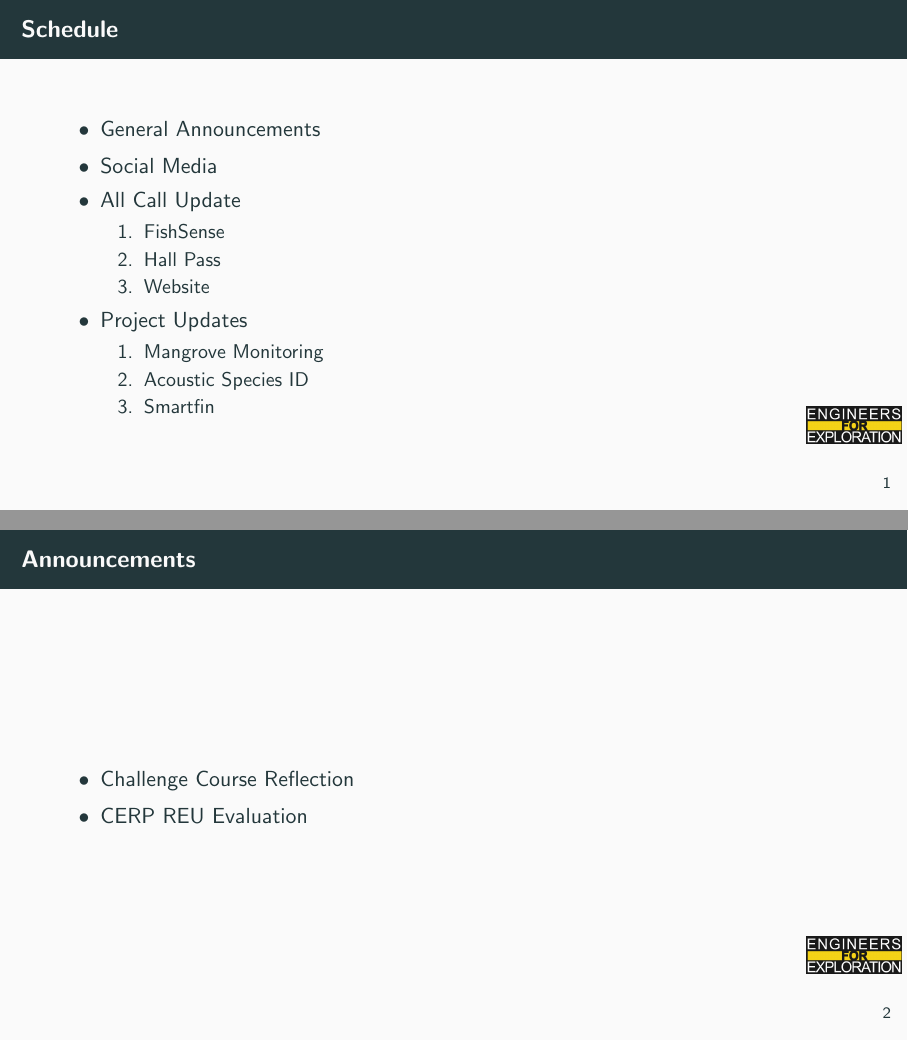
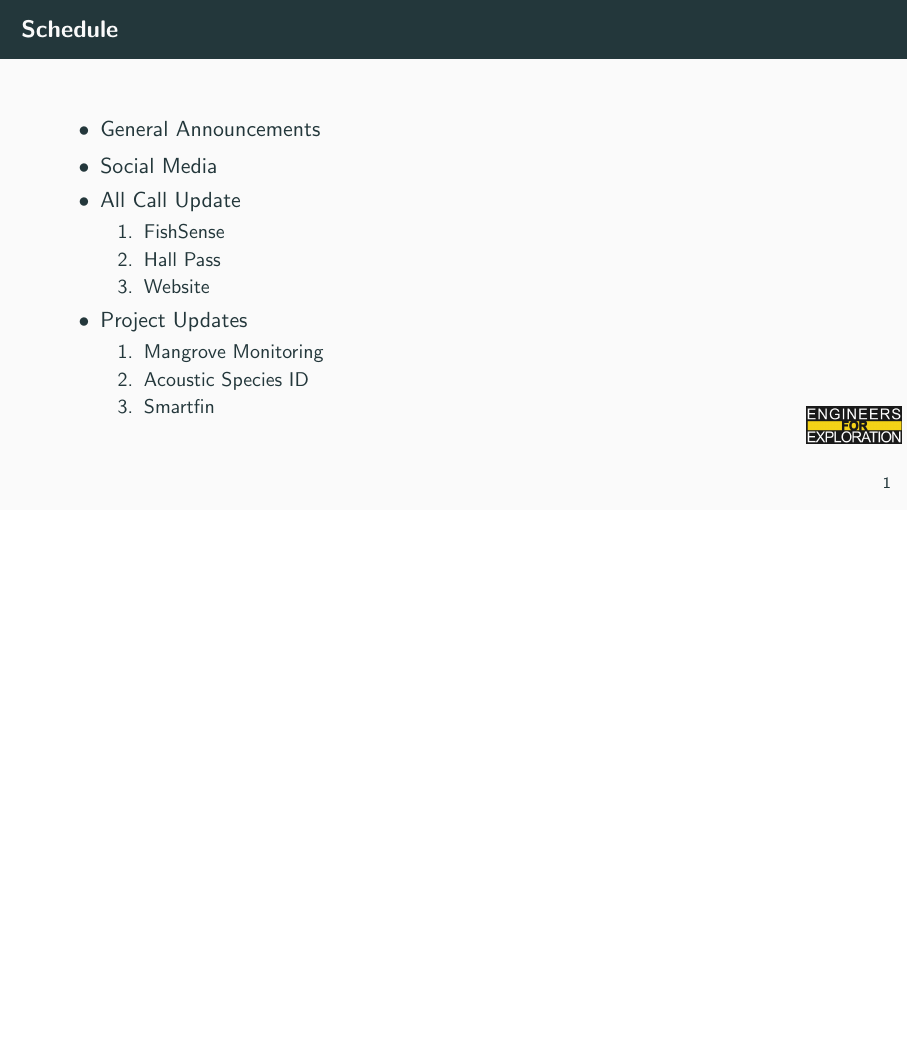
Before and after one commit to UCSD-E4E/weekly_presentations, LaTeX slides (presentation.tex, which reads announcements.tex): pages 2 and 3 of 29 before the commit and page 2 of 28 after it, the two joined at a grey line, the shorter picture padded with empty space. Compiled offline with pdfLaTeX.

Commit message:
fix: Clears announcements

```diff
--- a/announcements.tex
+++ b/announcements.tex
@@ -1,7 +1,6 @@
-% Announcements for 2025-07-08T10:30:00-07:00
-\begin{frame}{Announcements}
-    \begin{itemize}
-        \item Challenge Course Reflection
-        \item CERP REU Evaluation
-    \end{itemize}
-\end{frame}
+% Announcements for 2025-07-15T10:30:00-07:00
+% \begin{frame}{Announcements}
+%     \begin{itemize}
+%         \item
+%     \end{itemize}
+% \end{frame}
```
